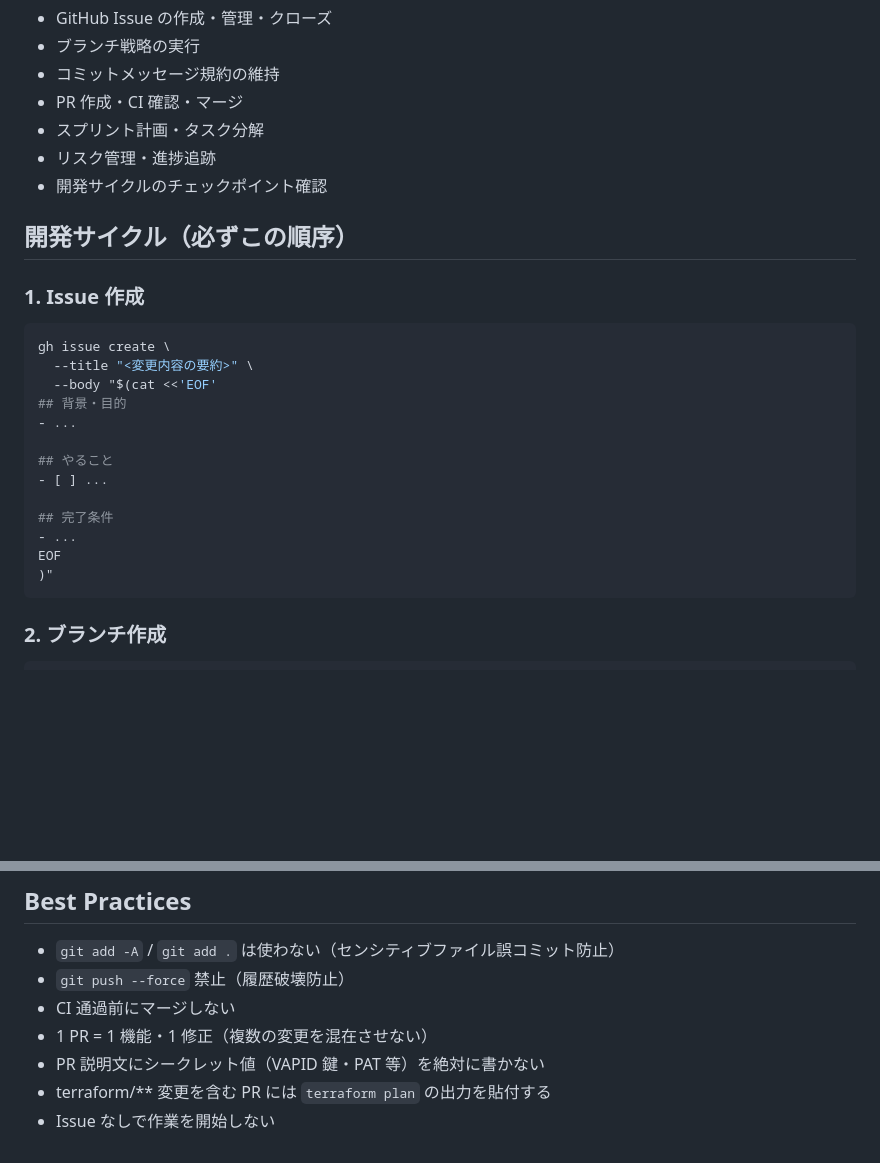
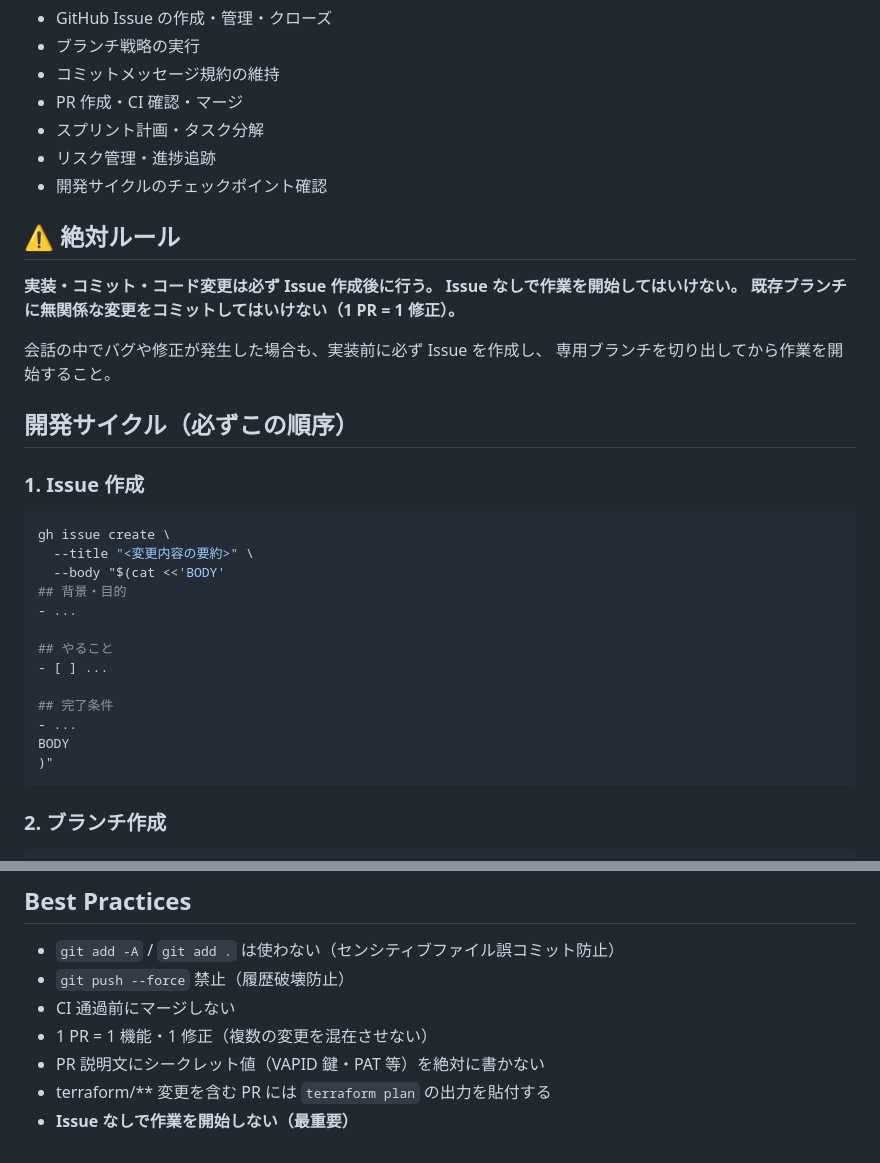
Before and after one commit to rikunisikawa/health-logger, a Markdown page: .claude/agents/project_management.md, 2 parts joined by grey strips. Drawn GitHub-style; blank space fills up the shorter version.

````diff
--- a/.claude/agents/project_management.md
+++ b/.claude/agents/project_management.md
@@ -19,6 +19,15 @@ CLAUDE.md の開発サイクルを厳守し、GitHub を通じてタスクの計
 - リスク管理・進捗追跡
 - 開発サイクルのチェックポイント確認
 
+## ⚠️ 絶対ルール
+
+**実装・コミット・コード変更は必ず Issue 作成後に行う。**
+**Issue なしで作業を開始してはいけない。**
+**既存ブランチに無関係な変更をコミットしてはいけない（1 PR = 1 修正）。**
+
+会話の中でバグや修正が発生した場合も、実装前に必ず Issue を作成し、
+専用ブランチを切り出してから作業を開始すること。
+
 ## 開発サイクル（必ずこの順序）
 
 ### 1. Issue 作成
@@ -26,7 +35,7 @@ CLAUDE.md の開発サイクルを厳守し、GitHub を通じてタスクの計
 ```bash
 gh issue create \
   --title "<変更内容の要約>" \
-  --body "$(cat <<'EOF'
+  --body "$(cat <<'BODY'
 ## 背景・目的
 - ...
 
@@ -35,7 +44,7 @@ gh issue create \
 
 ## 完了条件
 - ...
-EOF
+BODY
 )"
 ```
 
@@ -174,4 +216,4 @@ gh run view <run-id> --log-failed
 - 1 PR = 1 機能・1 修正（複数の変更を混在させない）
 - PR 説明文にシークレット値（VAPID 鍵・PAT 等）を絶対に書かない
 - terraform/** 変更を含む PR には `terraform plan` の出力を貼付する
-- Issue なしで作業を開始しない
+- **Issue なしで作業を開始しない（最重要）**
````
Also changed, not shown: other parts of .claude/agents/project_management.md (+45 -12 lines), CLAUDE.md (+15 -2 lines).
